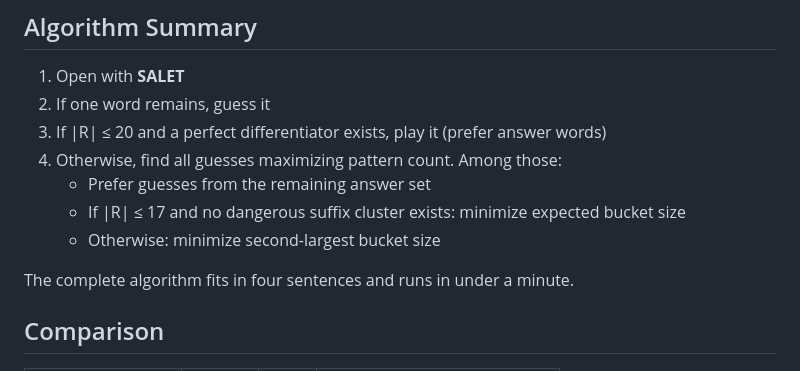
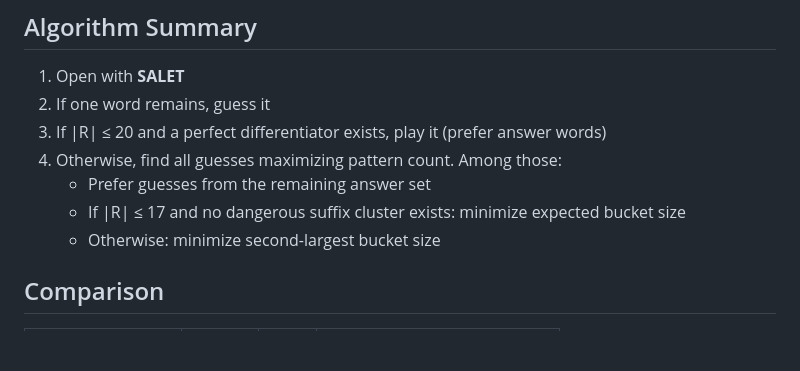
Before and after one commit to Weber-Braeden-Research/7925-Wordle-Solver, a Markdown page: README.md, the part around the change. GitHub-like rendering; blank space fills up the shorter version.

Commit message:
amended README with inaccurate algorithm summary

```diff
--- a/README.md
+++ b/README.md
@@ -25,8 +25,6 @@ A greedy Wordle solver achieving **7,925 total guesses** across all 2,315 words
    - Prefer guesses from the remaining answer set
    - If |R| ≤ 17 and no dangerous suffix cluster exists: minimize expected bucket size
    - Otherwise: minimize second-largest bucket size
-
-The complete algorithm fits in four sentences and runs in under a minute.
 
 ## Comparison
 
```
